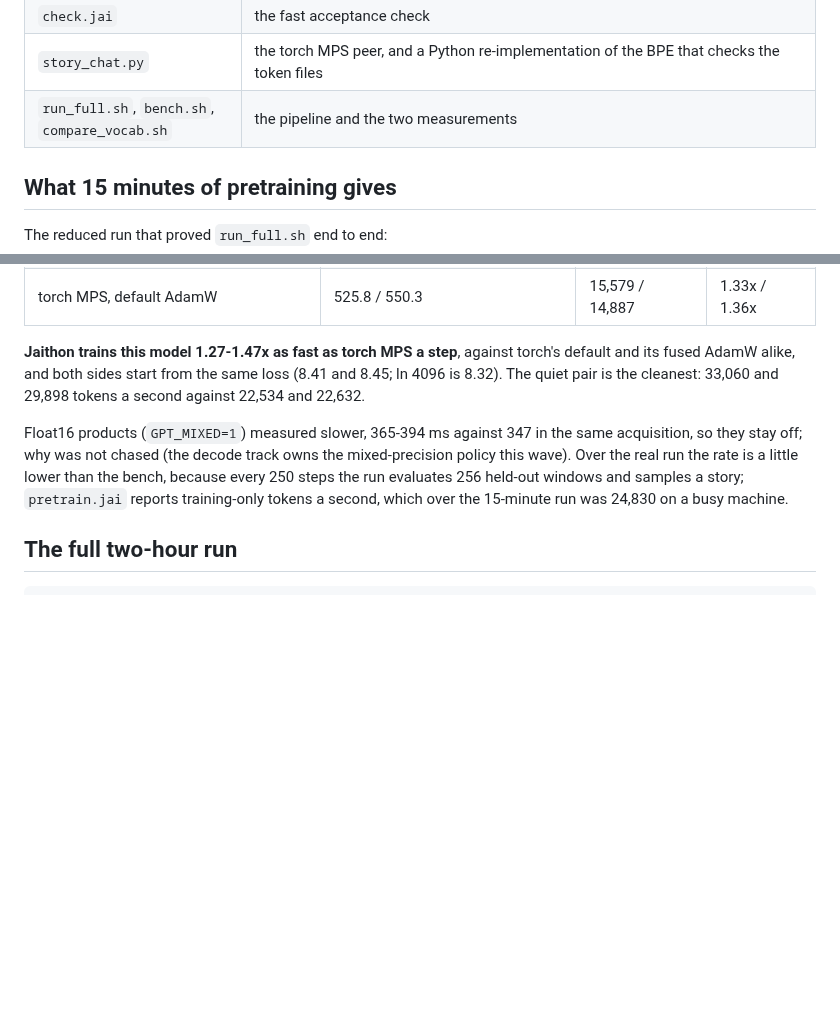
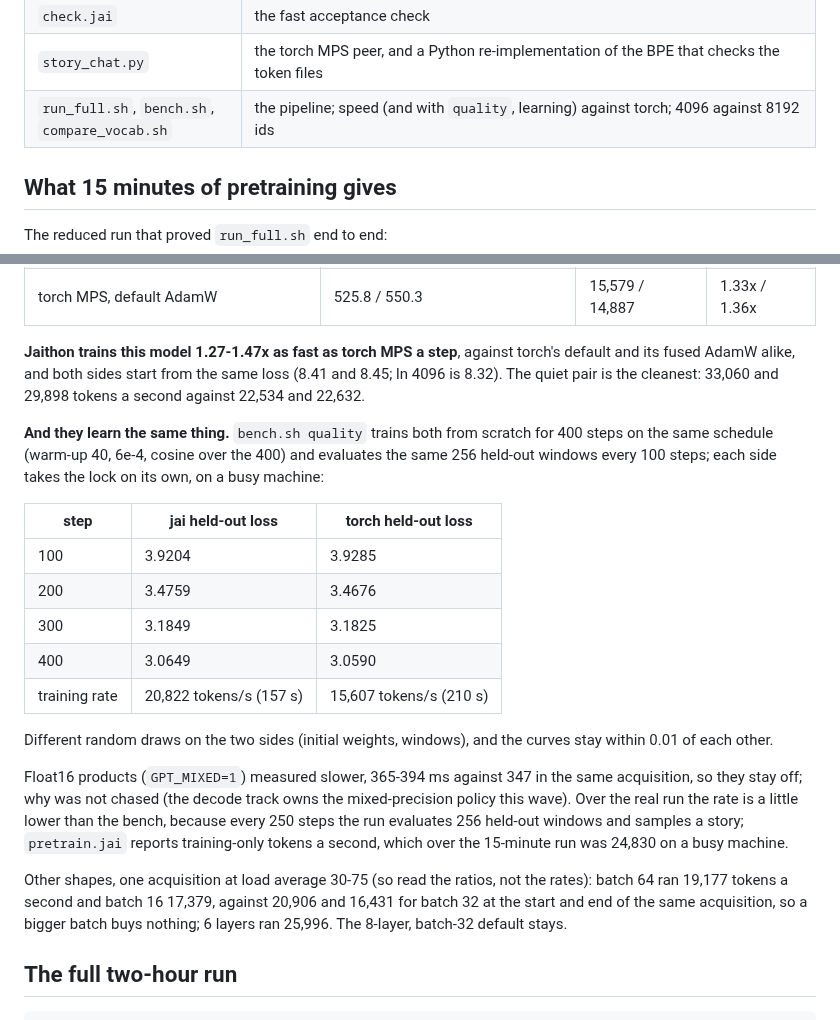
Before and after one commit to abhiramasonny/jaithon, a Markdown page: examples/story_chat/README.md, 2 parts joined by grey strips. Drawn GitHub-style; blank space fills up the shorter version.

Commit message:
story chat readme: equal-steps learning against torch, other shapes

```diff
--- a/examples/story_chat/README.md
+++ b/examples/story_chat/README.md
@@ -54,7 +54,7 @@ download still in progress).
 | `generate.jai` | story continuation |
 | `check.jai` | the fast acceptance check |
 | `story_chat.py` | the torch MPS peer, and a Python re-implementation of the BPE that checks the token files |
-| `run_full.sh`, `bench.sh`, `compare_vocab.sh` | the pipeline and the two measurements |
+| `run_full.sh`, `bench.sh`, `compare_vocab.sh` | the pipeline; speed (and with `quality`, learning) against torch; 4096 against 8192 ids |
 
 ## What 15 minutes of pretraining gives
 
@@ -282,12 +282,34 @@ torch's default and its fused AdamW alike, and both sides start from the same
 loss (8.41 and 8.45; ln 4096 is 8.32). The quiet pair is the cleanest: 33,060
 and 29,898 tokens a second against 22,534 and 22,632.
 
+**And they learn the same thing.** `bench.sh quality` trains both from scratch
+for 400 steps on the same schedule (warm-up 40, 6e-4, cosine over the 400)
+and evaluates the same 256 held-out windows every 100 steps; each side takes
+the lock on its own, on a busy machine:
+
+| step | jai held-out loss | torch held-out loss |
+|---|---|---|
+| 100 | 3.9204 | 3.9285 |
+| 200 | 3.4759 | 3.4676 |
+| 300 | 3.1849 | 3.1825 |
+| 400 | 3.0649 | 3.0590 |
+| training rate | 20,822 tokens/s (157 s) | 15,607 tokens/s (210 s) |
+
+Different random draws on the two sides (initial weights, windows), and
+the curves stay within 0.01 of each other.
+
 Float16 products (`GPT_MIXED=1`) measured slower, 365-394 ms against 347 in
 the same acquisition, so they stay off; why was not chased (the decode track
 owns the mixed-precision policy this wave). Over the real run the rate is a
 little lower than the bench, because every 250 steps the run evaluates 256
 held-out windows and samples a story; `pretrain.jai` reports training-only
 tokens a second, which over the 15-minute run was 24,830 on a busy machine.
+
+Other shapes, one acquisition at load average 30-75 (so read the ratios, not
+the rates): batch 64 ran 19,177 tokens a second and batch 16 17,379, against
+20,906 and 16,431 for batch 32 at the start and end of the same acquisition,
+so a bigger batch buys nothing; 6 layers ran 25,996. The 8-layer, batch-32
+default stays.
 
 ## The full two-hour run
 
```
